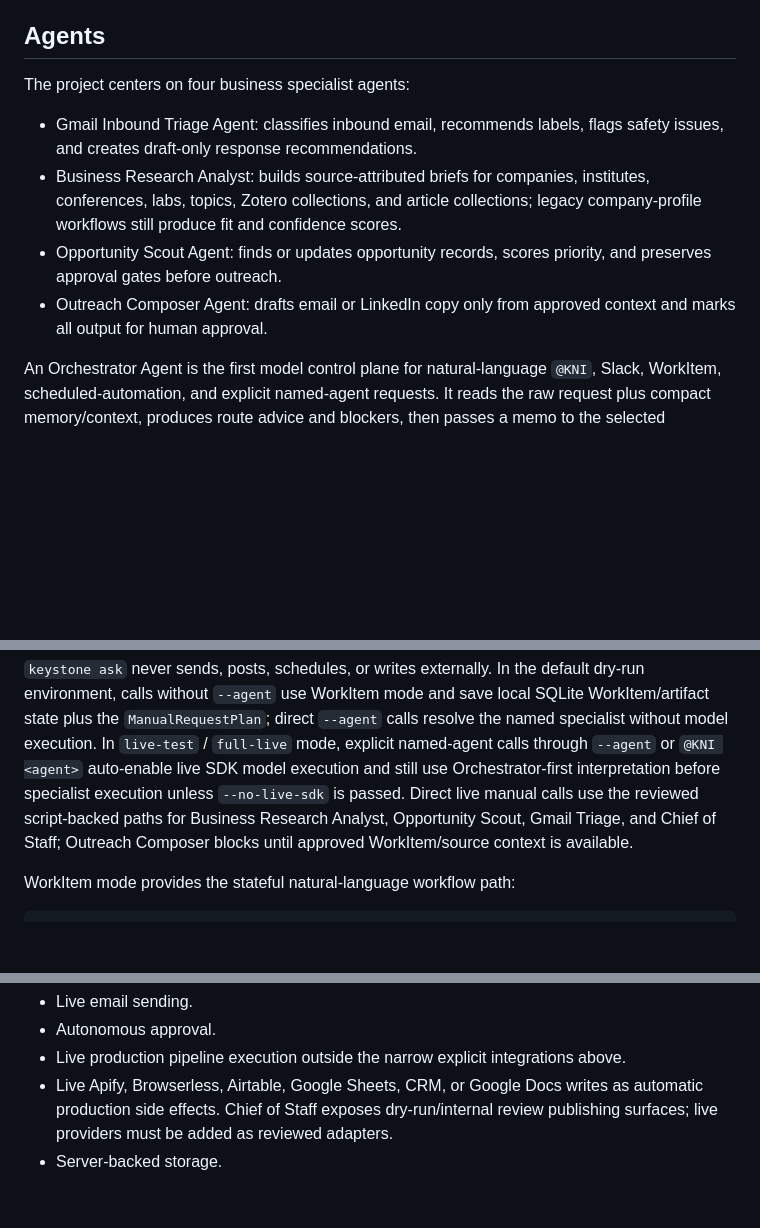
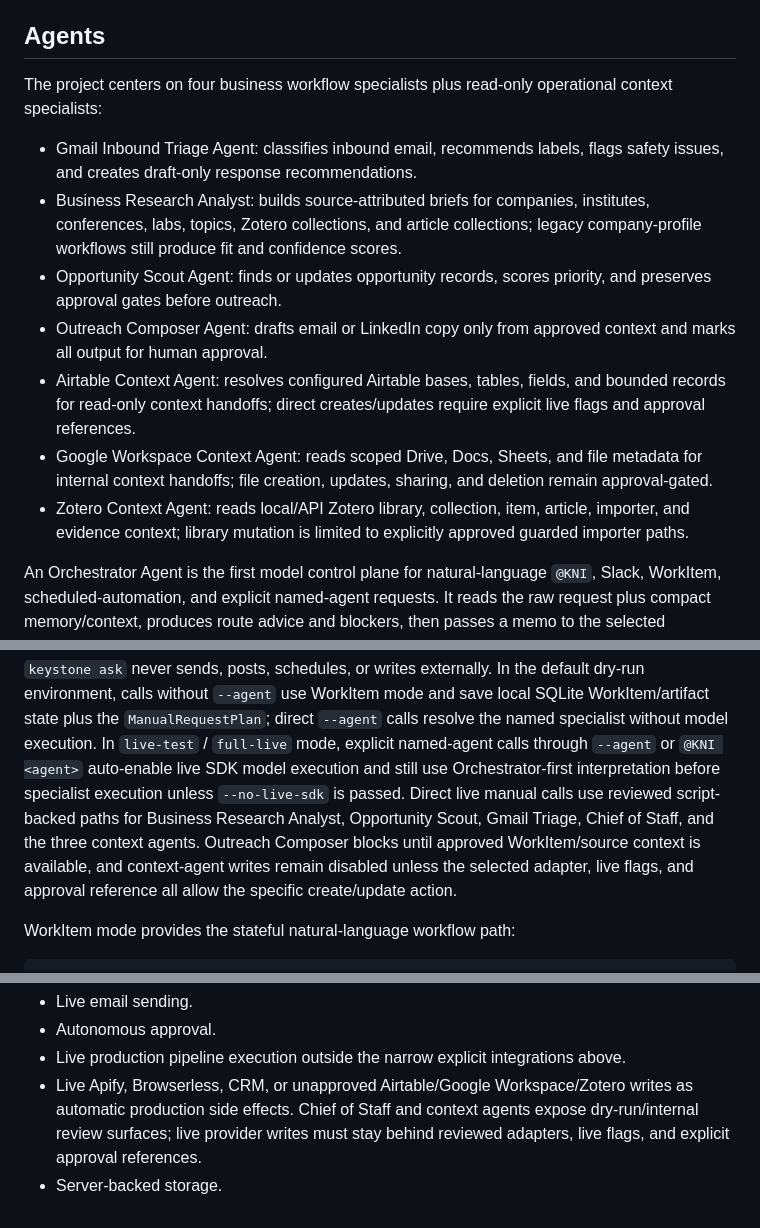
Before and after one commit to anupsharma555/keystone-business-agents, a Markdown page: README.md, 3 parts joined by grey strips. Drawn GitHub-style; blank space fills up the shorter version.

Commit message:
Update README for context agents

```diff
--- a/README.md
+++ b/README.md
@@ -6,12 +6,22 @@ Nothing in this repository sends external email automatically.
 
 ## Agents
 
-The project centers on four business specialist agents:
+The project centers on four business workflow specialists plus read-only
+operational context specialists:
 
 - Gmail Inbound Triage Agent: classifies inbound email, recommends labels, flags safety issues, and creates draft-only response recommendations.
 - Business Research Analyst: builds source-attributed briefs for companies, institutes, conferences, labs, topics, Zotero collections, and article collections; legacy company-profile workflows still produce fit and confidence scores.
 - Opportunity Scout Agent: finds or updates opportunity records, scores priority, and preserves approval gates before outreach.
 - Outreach Composer Agent: drafts email or LinkedIn copy only from approved context and marks all output for human approval.
+- Airtable Context Agent: resolves configured Airtable bases, tables, fields,
+  and bounded records for read-only context handoffs; direct creates/updates
+  require explicit live flags and approval references.
+- Google Workspace Context Agent: reads scoped Drive, Docs, Sheets, and file
+  metadata for internal context handoffs; file creation, updates, sharing, and
+  deletion remain approval-gated.
+- Zotero Context Agent: reads local/API Zotero library, collection, item,
+  article, importer, and evidence context; library mutation is limited to
+  explicitly approved guarded importer paths.
 
 An Orchestrator Agent is the first model control plane for natural-language
 `@KNI`, Slack, WorkItem, scheduled-automation, and explicit named-agent
@@ -293,10 +303,12 @@ local SQLite WorkItem/artifact state plus the `ManualRequestPlan`; direct
 `live-test` / `full-live` mode, explicit named-agent calls through `--agent` or
 `@KNI <agent>` auto-enable live SDK model execution and still use
 Orchestrator-first interpretation before specialist execution unless
-`--no-live-sdk` is passed. Direct live manual calls use the reviewed
-script-backed paths for Business Research Analyst, Opportunity Scout, Gmail
-Triage, and Chief of Staff; Outreach Composer blocks until approved
-WorkItem/source context is available.
+`--no-live-sdk` is passed. Direct live manual calls use reviewed script-backed
+paths for Business Research Analyst, Opportunity Scout, Gmail Triage, Chief of
+Staff, and the three context agents. Outreach Composer blocks until approved
+WorkItem/source context is available, and context-agent writes remain disabled
+unless the selected adapter, live flags, and approval reference all allow the
+specific create/update action.
 
 WorkItem mode provides the stateful natural-language workflow path:
 
@@ -443,7 +459,8 @@ Not implemented:
 - Live email sending.
 - Autonomous approval.
 - Live production pipeline execution outside the narrow explicit integrations above.
-- Live Apify, Browserless, Airtable, Google Sheets, CRM, or Google Docs writes
-  as automatic production side effects. Chief of Staff exposes dry-run/internal
-  review publishing surfaces; live providers must be added as reviewed adapters.
+- Live Apify, Browserless, CRM, or unapproved Airtable/Google Workspace/Zotero
+  writes as automatic production side effects. Chief of Staff and context
+  agents expose dry-run/internal review surfaces; live provider writes must stay
+  behind reviewed adapters, live flags, and explicit approval references.
 - Server-backed storage.
```
Also changed, not shown: other parts of README.md (+6 -2 lines).
